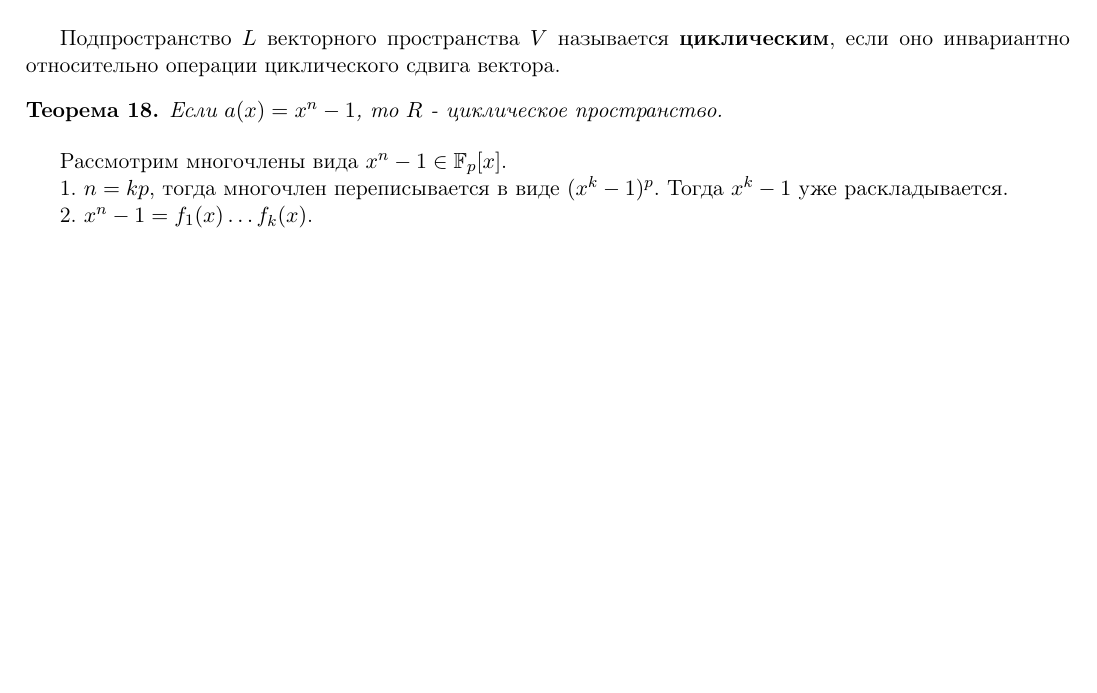
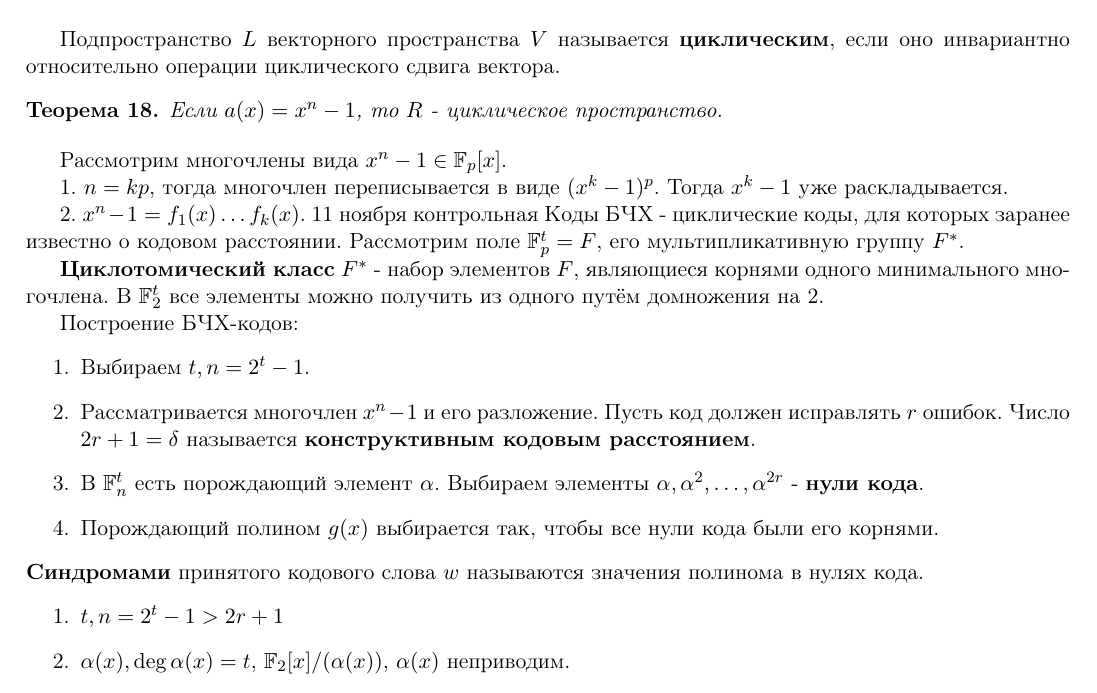
Before and after one commit to SeTSeR/Hometask, a LaTeX document (Algebra/algebra1.tex): part of page 6 of 6 before the commit and part of page 6 of 7 after it, cut so that both start at the same text, the shorter picture padded with empty space. Compiled offline with pdfLaTeX.

Commit message:
Add last algebra lecture

```diff
--- a/Algebra/algebra1.tex
+++ b/Algebra/algebra1.tex
@@ -433,3 +433,20 @@ I_p^n = \frac1n\sum_{d|n}\mu(d)p^{\frac{n}d}
 раскладывается.
 
 2. $x^n - 1 = f_1(x)\ldots f_k(x)$.
+11 ноября контрольная
+Коды БЧХ - циклические коды, для которых заранее известно о кодовом расстоянии. Рассмотрим поле \(\mathbb{F}_p^t = F\), его мультипликативную группу \(F^*\).
+
+\textbf{Циклотомический класс} \(F^*\) - набор элементов \(F\), являющиеся корнями одного минимального многочлена. В \(\mathbb{F}^t_2\) все элементы можно получить из одного путём домножения на 2.
+
+Построение БЧХ-кодов:
+\begin{enumerate}
+\item Выбираем \(t, n = 2^t - 1\).
+\item Рассматривается многочлен \(x^n - 1\) и его разложение. Пусть код должен исправлять \(r\) ошибок. Число \(2r + 1 = \delta\) называется \textbf{конструктивным кодовым расстоянием}.
+\item В \(\mathbb{F}^t_n\) есть порождающий элемент \(\alpha\). Выбираем элементы \(\alpha, \alpha^2, \ldots, \alpha^{2r}\) - \textbf{нули кода}.
+\item Порождающий полином \(g(x)\) выбирается так, чтобы все нули кода были его корнями.
+\end{enumerate}
+\textbf{Синдромами} принятого кодового слова \(w\) называются значения полинома в нулях кода.
+\begin{enumerate}
+\item \(t, n = 2^t - 1 > 2r + 1\)
+\item \(\alpha(x), \operatorname{deg}\alpha(x) = t\), \(\mathbb{F}_2[x] / (\alpha(x))\), \(\alpha(x)\) неприводим.
+\item \(\alpha, \alpha^2, \ldots, \alpha^{2r}\). Пусть \(h\) - количество классов, в который попало (?).
```
Also changed, not shown: Algebra/algebra1.tex (26 more changed lines), 1 other file.
